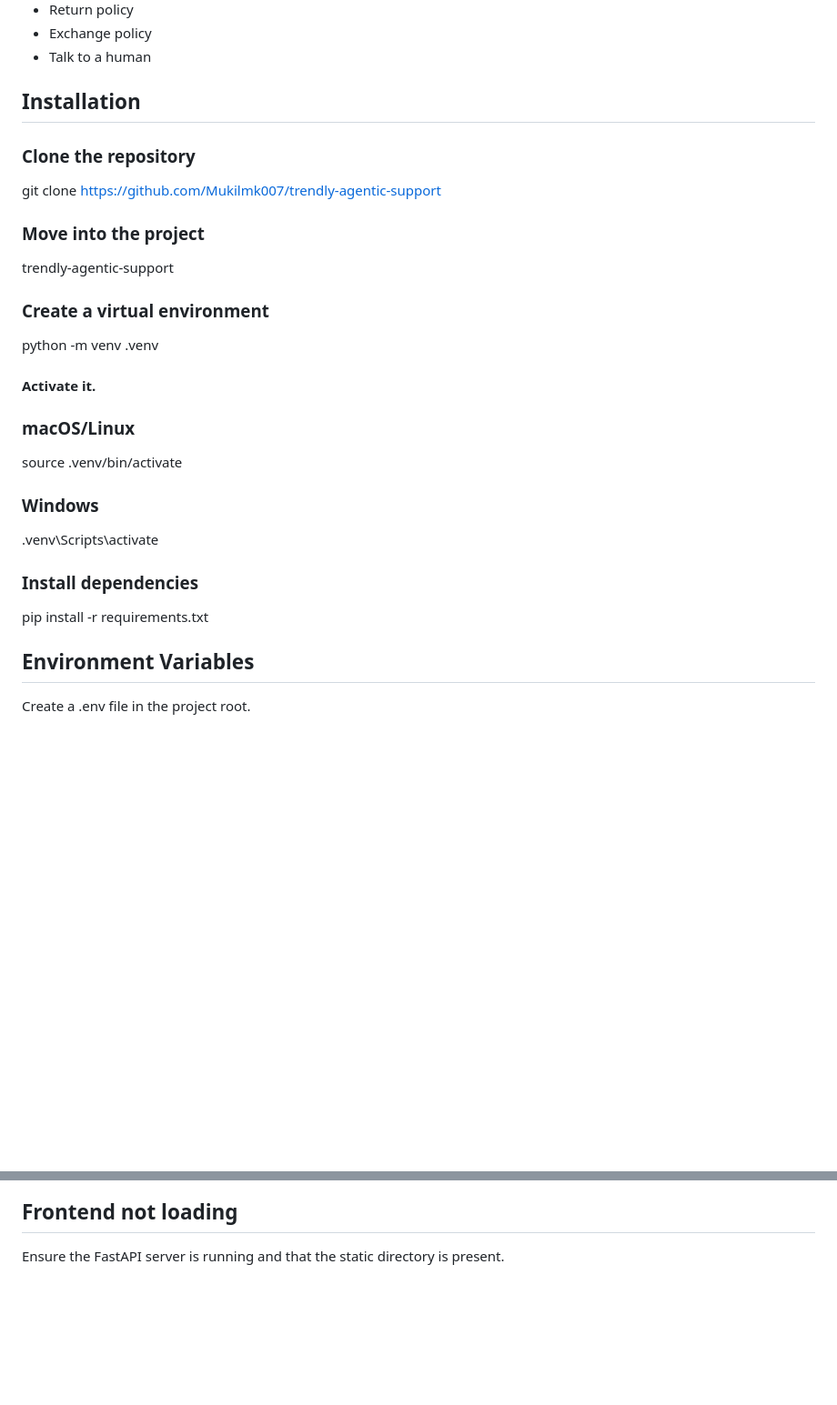
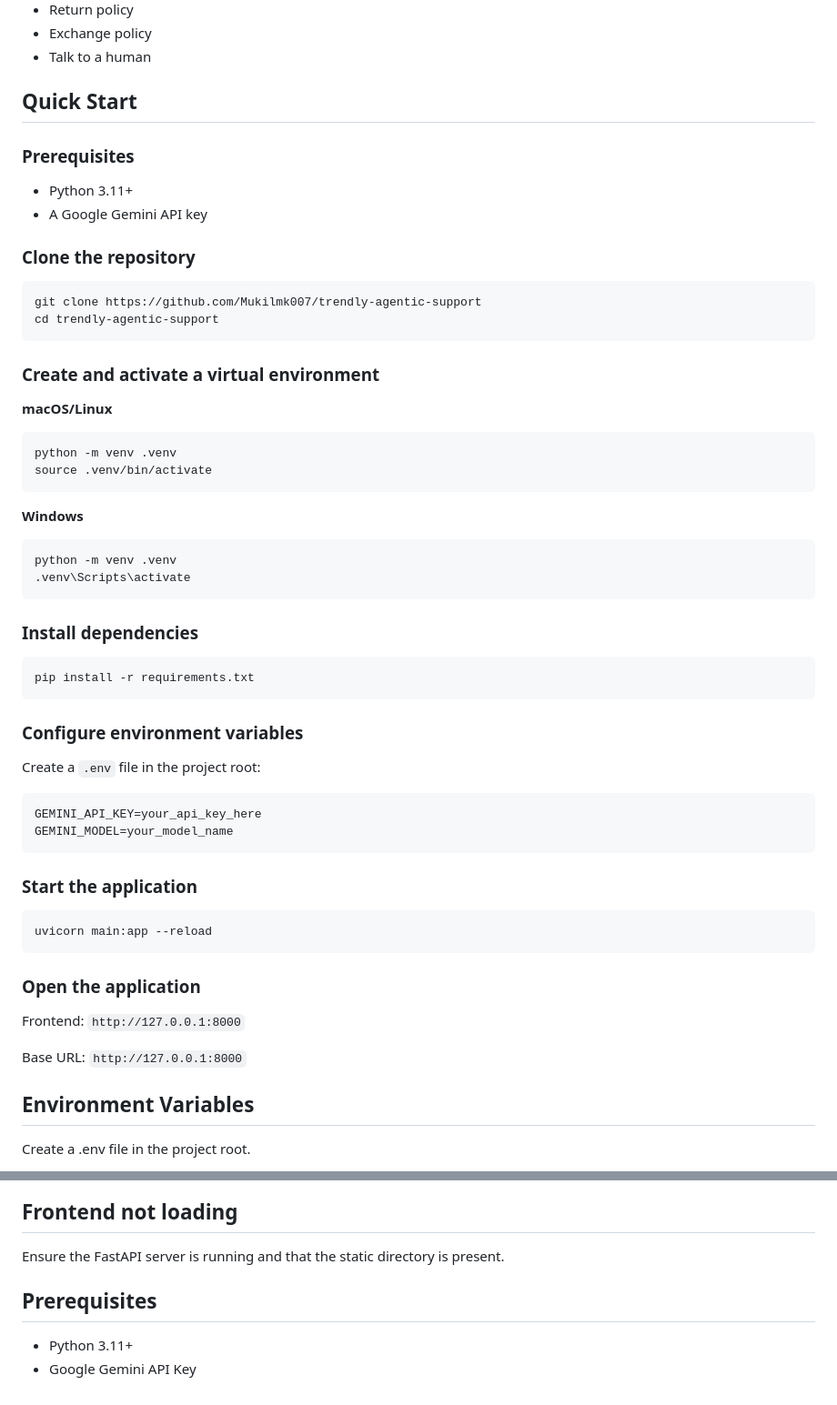
Before and after one commit to Mukilmk007/trendly-agentic-support, a Markdown page: README.md, 2 parts joined by grey strips. Shown at 91% size. Rendered like a GitHub page; blank space fills up the shorter version.

Commit message:
Update README.md with quick start instructions, prerequisites, and environment variable configuration

````diff
--- a/README.md
+++ b/README.md
@@ -133,35 +133,62 @@ The assistant supports scenarios such as:
 * Talk to a human
 
 
-## Installation
+## Quick Start
+
+### Prerequisites
+
+- Python 3.11+
+- A Google Gemini API key
 
 ### Clone the repository
 
+```bash
 git clone https://github.com/Mukilmk007/trendly-agentic-support
+cd trendly-agentic-support
+```
 
-### Move into the project
+### Create and activate a virtual environment
 
-trendly-agentic-support
+**macOS/Linux**
 
-### Create a virtual environment
+```bash
+python -m venv .venv
+source .venv/bin/activate
+```
 
+**Windows**
+
+```bash
 python -m venv .venv
-
-#### Activate it.
-
-### macOS/Linux
-
-source .venv/bin/activate
-
-### Windows
-
 .venv\Scripts\activate
+```
 
 ### Install dependencies
 
+```bash
 pip install -r requirements.txt
+```
 
+### Configure environment variables
 
+Create a `.env` file in the project root:
+
+```env
+GEMINI_API_KEY=your_api_key_here
+GEMINI_MODEL=your_model_name
+```
+
+### Start the application
+
+```bash
+uvicorn main:app --reload
+```
+
+### Open the application
+
+Frontend: `http://127.0.0.1:8000`
+
+Base URL: `http://127.0.0.1:8000`
 
 
 ## Environment Variables
@@ -258,3 +285,8 @@ pip install -r requirements.txt
 ## Frontend not loading
 
 Ensure the FastAPI server is running and that the static directory is present.
+
+## Prerequisites
+
+- Python 3.11+
+- Google Gemini API Key
````
